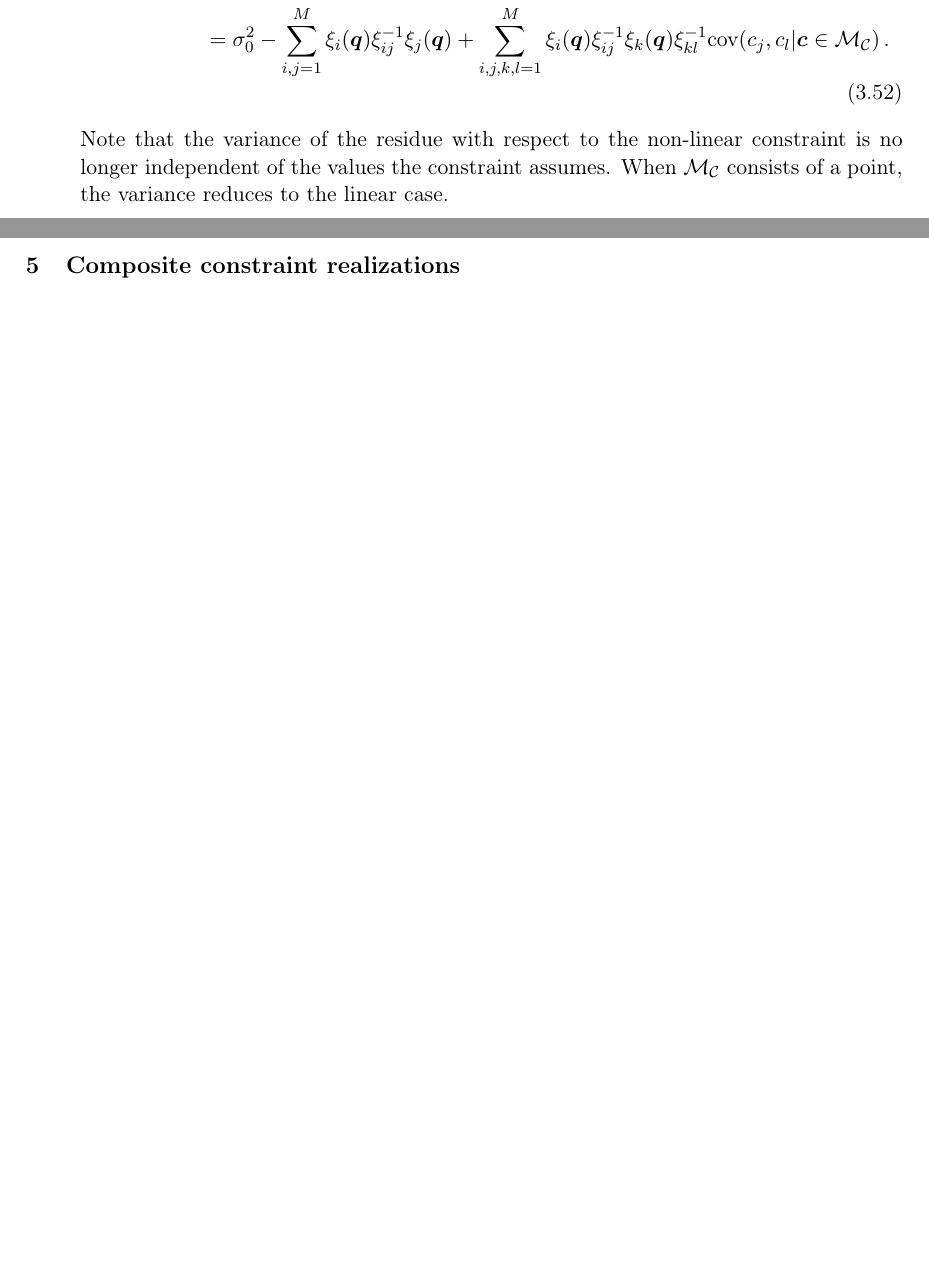
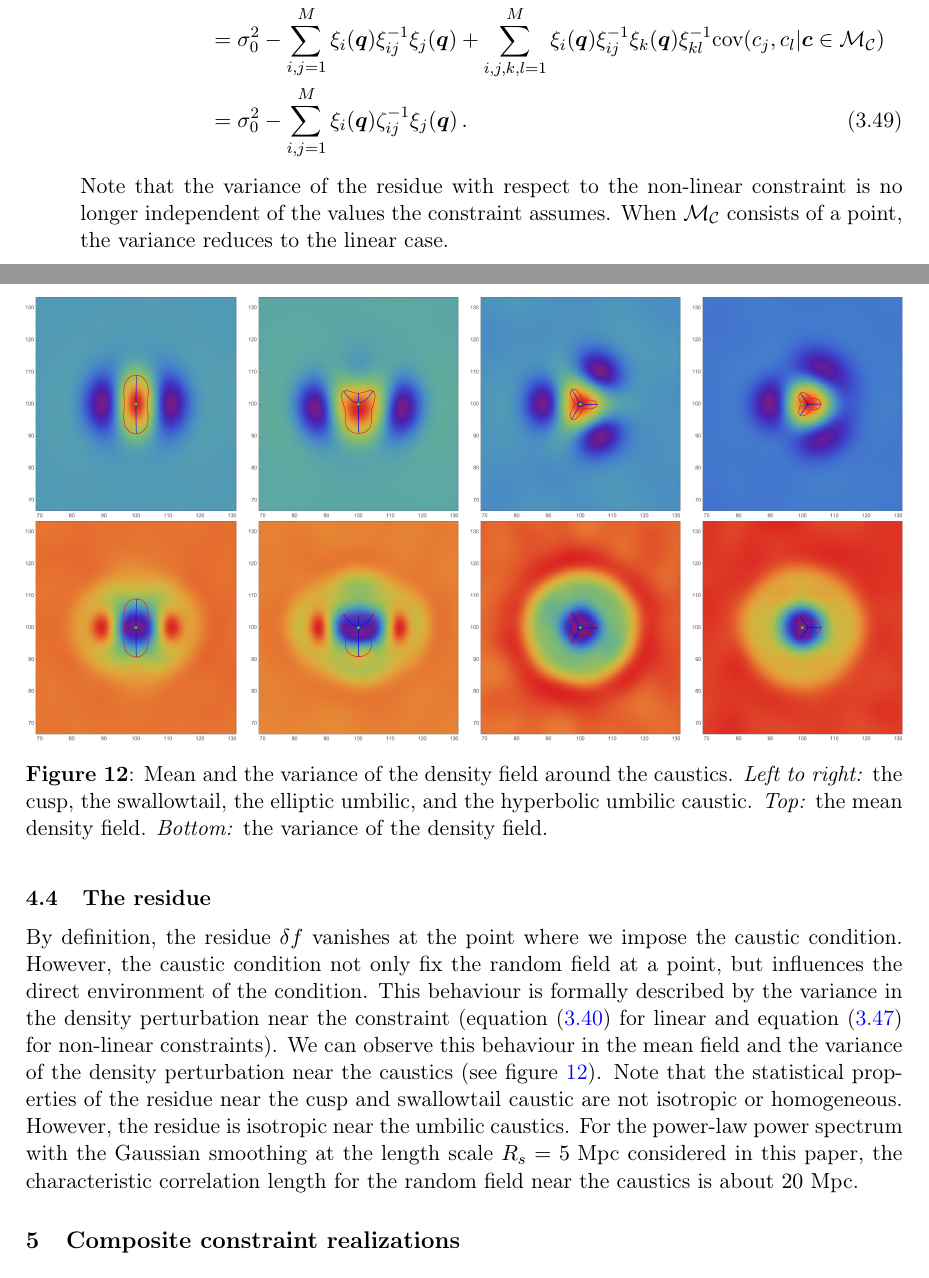
Before and after one commit to jfeldbrugge/Caustic-Skeleton-2D, a LaTeX document (2D Caustic Skeleton II.tex): two parts of pages 20 and 29 of 44 before the commit and two parts of pages 20 and 29 of 45 after it, joined at a grey line, cut so that both start at the same text, the shorter picture padded with empty space. Compiled offline with pdfLaTeX.

Commit message:
Added a section on the residue near the caustics

```diff
--- a/2D Caustic Skeleton II.tex
+++ b/2D Caustic Skeleton II.tex
@@ -665,3 +669,10 @@ The residue $\delta f = f - \bar{f}_{\mathcal{C}}$ is generically no longer a Ga
 where $\text{cov}(c_j, c_l|\bm{c}\in\mathcal{M}_\mathcal{C})$ captures the geometry of the constraint manifold $\mathcal{M}_\mathcal{C}$, following directly from
 \begin{align}
 \left \langle \delta f (\bm{q})^2\,|\,\Gamma\right\rangle
+&= \int_{\mathcal{M}_\mathcal{C}} \langle (f(\bm{q})-\bar{f}_{\bar{\bm{c}}}(\bm{q}))^2|C_i[f,\bm{q}_i]=c_i\rangle p(\bm{c}|\bm{c}\in\mathcal{M}_{\mathcal{C}})\mathrm{d}\bm{c}\nonumber \\
+&= \int_{\mathcal{M}_\mathcal{C}} \langle f^2(\bm{q})|C_i[f,\bm{q}_i]=c_i\rangle p(\bm{c}|\bm{c}\in\mathcal{M}_{\mathcal{C}})\mathrm{d}\bm{c} - \bar{f}_{\bar{\bm{c}}}^2(\bm{q})\nonumber \\
+&= \int_{\mathcal{M}_\mathcal{C}} \langle (f(\bm{q})-\bar{f}_{\bm{c}}(\bm{q}))^2|C_i[f,\bm{q}_i]=c_i\rangle p(\bm{c}|\bm{c}\in\mathcal{M}_{\mathcal{C}})\mathrm{d}\bm{c} \nonumber \\
+&\ \ +\int_{\mathcal{M}_\mathcal{C}} (\bar{f}_{\bm{c}}(\bm{q})- \bar{f}_{\bar{\bm{c}}}^2(\bm{q}))^2p(\bm{c}|\bm{c}\in\mathcal{M}_{\mathcal{C}})\mathrm{d}\bm{c} \nonumber \\
+&=  \sigma_0^2 - \sum_{i,j=1}^M\xi_i(\bm{q}) \xi_{ij}^{-1} \xi_j(\bm{q}) + \sum_{i,j,k,l=1}^M \xi_{i}(\bm{q})\xi_{ij}^{-1}\xi_{k}(\bm{q})\xi_{kl}^{-1}\text{cov}(c_j, c_l|\bm{c}\in\mathcal{M}_\mathcal{C})\nonumber\\
+&=
+\sigma_0^2 - \sum_{i,j=1}^M\xi_i(\bm{q}) \zeta_{ij}^{-1} \xi_j(\bm{q})\,.
@@ -1034,6 +1014,39 @@ T_{12}&=0\,.
 We subsequently determine the sign of the determinant $\det\left( \mathcal{H}\left[\det (I- b_+ \bm{\psi})\right]\right)$ to identify whether it is an elliptic or an hyperbolic caustic. Given the identification, we compute its orientation. By rotating the second order and third order derivatives (using appendix \ref{ap:rotations}), we generate linear constraint conditions corresponding to elliptic and hyperbolic caustics with a specified orientation. Given the appropriate sampling of the constraint manifold $\mathcal{M}_\mathcal{C}$, we can evaluate the mean field, the variance of the residue and representative realiations.
 
 
+%%%%%%%%%%%%%%%%%%%%%%%%%%%%%%%%%%%%%%%%%%%%%%%%%%%%%%%%%%%%%%%%
+\subsection{The residue}
+By definition, the residue $\delta f$ vanishes at the point where we impose the caustic condition. However, the caustic condition not only fix the random field at a point, but influences the direct environment of the condition. This behaviour is formally described by the variance in the density perturbation near the constraint (equation \eqref{eq:variance_Linear} for linear and equation \eqref{eq:variance_Nonlinear} for non-linear constraints). We can observe this behaviour in the mean field and the variance of the density perturbation near the caustics (see figure \ref{fig:mean_var_dens}). Note that the statistical properties of the residue near the cusp and swallowtail caustic are not isotropic or homogeneous. However, the residue is isotropic near the umbilic caustics. For the power-law power spectrum with the Gaussian smoothing at the length scale $R_s=5\text{ Mpc}$ considered in this paper, the characteristic correlation length for the random field near the caustics is about $20\text{ Mpc}$.
+
+
+\begin{figure}
+\centering
+\begin{subfigure}[b]{0.24\textwidth}
+\includegraphics[width=\textwidth]{Cusp_mean_delta}
+\end{subfigure}~
+\begin{subfigure}[b]{0.24\textwidth}
+\includegraphics[width=\textwidth]{Swallowtail_mean_delta}
+\end{subfigure}~
+\begin{subfigure}[b]{0.24\textwidth}
+\includegraphics[width=\textwidth]{Elliptic_mean_delta}
+\end{subfigure}~
+\begin{subfigure}[b]{0.24\textwidth}
+\includegraphics[width=\textwidth]{Hyperbolic_mean_delta}
+\end{subfigure}\\
+\begin{subfigure}[b]{0.24\textwidth}
+\includegraphics[width=\textwidth]{Cusp_mean_delta_var}
+\end{subfigure}~
+\begin{subfigure}[b]{0.24\textwidth}
+\includegraphics[width=\textwidth]{Swallowtail_mean_delta_var}
+\end{subfigure}~
+\begin{subfigure}[b]{0.24\textwidth}
+\includegraphics[width=\textwidth]{Elliptic_mean_delta_var}
+\end{subfigure}~
+\begin{subfigure}[b]{0.24\textwidth}
+\includegraphics[width=\textwidth]{Hyperbolic_mean_delta_var}
+\end{subfigure}
+\caption{Mean and the variance of the density field around the caustics. \textit{Left to right:} the cusp, the swallowtail, the elliptic umbilic, and the hyperbolic umbilic caustic. \textit{Top:} the mean density field. \textit{Bottom:} the variance of the density field.}\label{fig:mean_var_dens}
+\end{figure}
 
 %%%%%%%%%%%%%%%%%%%%%%%%%%%%%%%%%%%%%%%%%%%%%%%%%%%%%%%%%%%%%%%%
 \section{Composite constraint realizations}
```
Also changed, not shown: figures/Cusp_E_Mean.pdf (deleted), figures/Cusp_mean_delta.png (added), figures/Cusp_mean_delta_var.png (added), figures/Elliptic_mean_delta.png (added), figures/Elliptic_mean_delta_var.png (added), figures/Hyperbolic_mean_delta.png (added), figures/Hyperbolic_mean_delta_var.png (added), figures/Swallowtail_mean_delta.png (added), figures/Swallowtail_mean_delta_var.png (added), figures/cusp_mean.png (deleted), figures/cusp_variance.png (deleted), 2D Caustic Skeleton II.tex (41 more changed lines).
